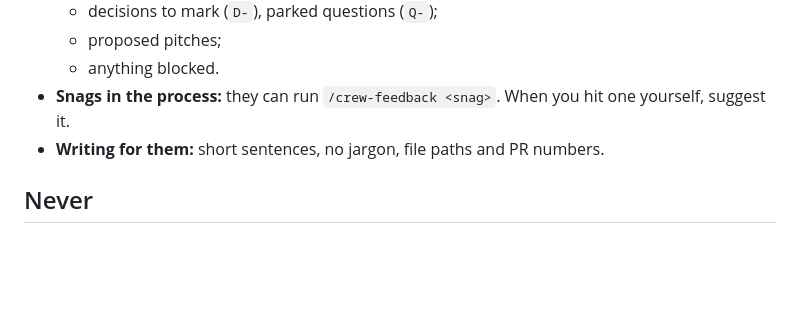
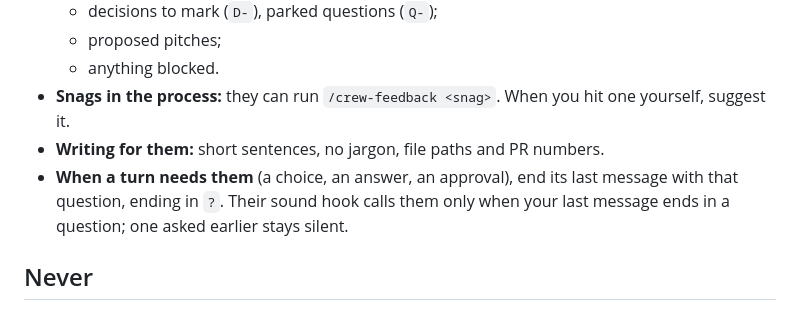
Before and after one commit to usr-ein/selecta, a Markdown page: .claude/agents/nightman.md, the part around the change. Rendered like a GitHub page; blank space fills up the shorter version.

Commit message:
Nightman: end a turn that needs the maintainer with the question
The maintainer's sound hook plays for the nightman only when its last message ends in a question.

Co-Authored-By: Claude Opus 5.5 <noreply@anthropic.com>

```diff
--- a/.claude/agents/nightman.md
+++ b/.claude/agents/nightman.md
@@ -129,6 +129,8 @@ If no minion or bitch is running and no PR is waiting, answer in one line and st
   - anything blocked.
 - **Snags in the process:** they can run `/crew-feedback <snag>`. When you hit one yourself, suggest it.
 - **Writing for them:** short sentences, no jargon, file paths and PR numbers.
+- **When a turn needs them** (a choice, an answer, an approval), end its last message with that question, ending in
+  `?`. Their sound hook calls them only when your last message ends in a question; one asked earlier stays silent.
 
 ## Never
 
```
